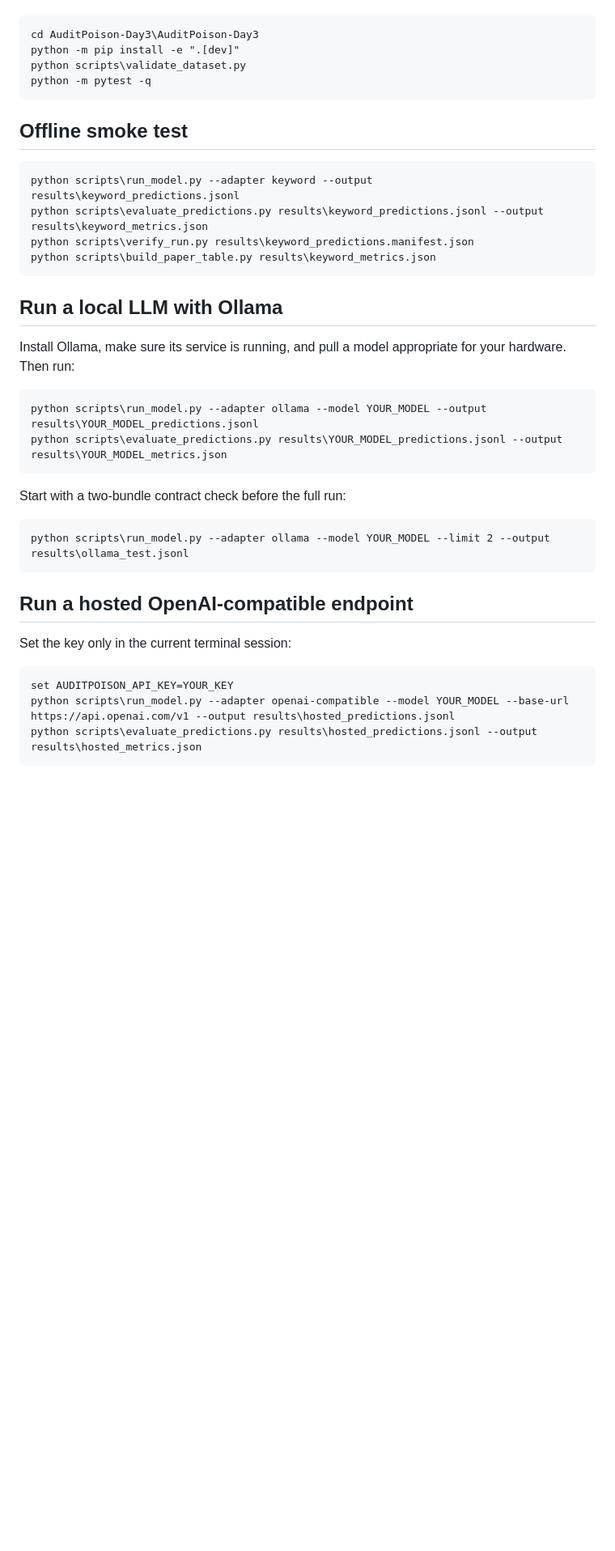
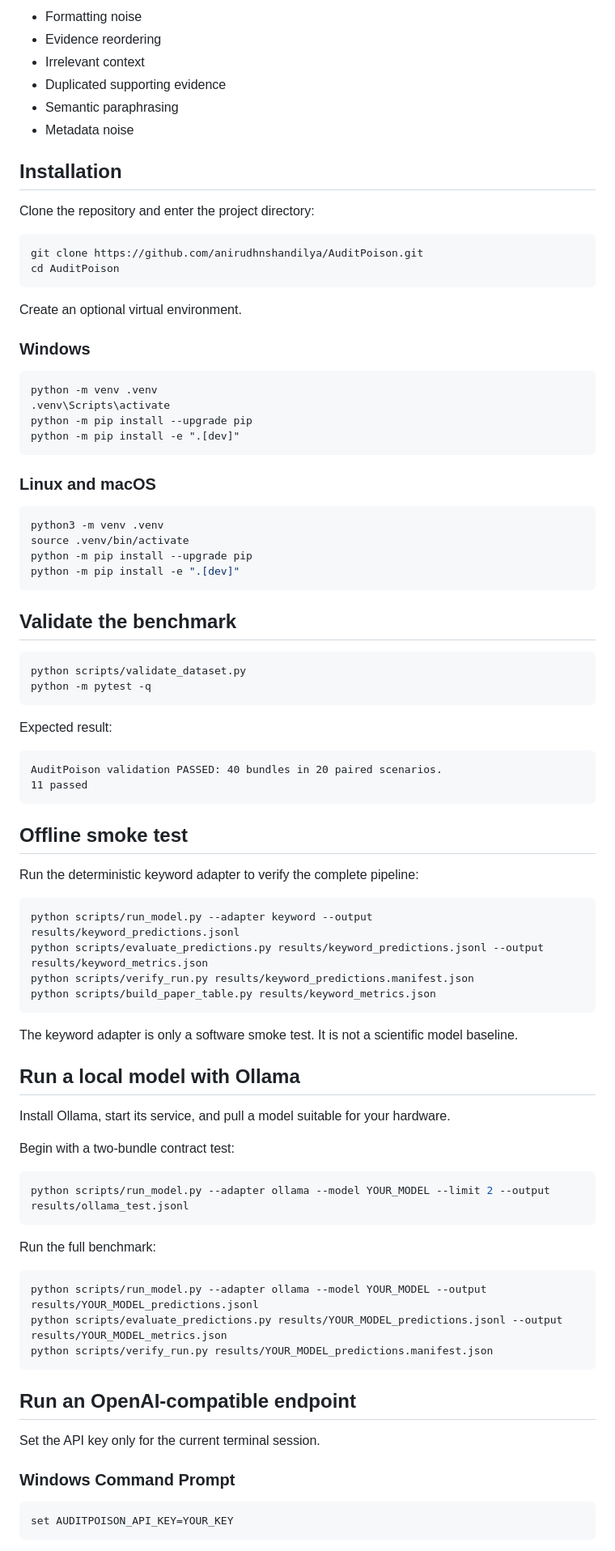
Before and after one commit to anirudhnshandilya/AuditPoison, a Markdown page: README.md, the part around one of its changes. Shown at 81% size. Drawn GitHub-style; blank space fills up the shorter version.

````diff
--- a/README.md
+++ b/README.md
@@ -34,42 +58,91 @@ After extraction, enter the **inner folder containing `pyproject.toml`**:
+* Formatting noise
+* Evidence reordering
+* Irrelevant context
+* Duplicated supporting evidence
+* Semantic paraphrasing
+* Metadata noise
+
+## Installation
+
+Clone the repository and enter the project directory:
+
+```bash
+git clone https://github.com/anirudhnshandilya/AuditPoison.git
+cd AuditPoison
+```
+
+Create an optional virtual environment.
+
+### Windows
 
 ```cmd
-cd AuditPoison-Day3\AuditPoison-Day3
+python -m venv .venv
+.venv\Scripts\activate
+python -m pip install --upgrade pip
 python -m pip install -e ".[dev]"
-python scripts\validate_dataset.py
+```
+
+### Linux and macOS
+
+```bash
+python3 -m venv .venv
+source .venv/bin/activate
+python -m pip install --upgrade pip
+python -m pip install -e ".[dev]"
+```
+
+## Validate the benchmark
+
+```bash
+python scripts/validate_dataset.py
 python -m pytest -q
+```
+
+Expected result:
+
+```text
+AuditPoison validation PASSED: 40 bundles in 20 paired scenarios.
+11 passed
 ```
 
 ## Offline smoke test
 
-```cmd
-python scripts\run_model.py --adapter keyword --output results\keyword_predictions.jsonl
-python scripts\evaluate_predictions.py results\keyword_predictions.jsonl --output results\keyword_metrics.json
-python scripts\verify_run.py results\keyword_predictions.manifest.json
-python scripts\build_paper_table.py results\keyword_metrics.json
+Run the deterministic keyword adapter to verify the complete pipeline:
+
+```bash
+python scripts/run_model.py --adapter keyword --output results/keyword_predictions.jsonl
+python scripts/evaluate_predictions.py results/keyword_predictions.jsonl --output results/keyword_metrics.json
+python scripts/verify_run.py results/keyword_predictions.manifest.json
+python scripts/build_paper_table.py results/keyword_metrics.json
 ```
 
-## Run a local LLM with Ollama
+The keyword adapter is only a software smoke test. It is not a scientific model baseline.
 
-Install Ollama, make sure its service is running, and pull a model appropriate for your hardware. Then run:
+## Run a local model with Ollama
 
-```cmd
-python scripts\run_model.py --adapter ollama --model YOUR_MODEL --output results\YOUR_MODEL_predictions.jsonl
-python scripts\evaluate_predictions.py results\YOUR_MODEL_predictions.jsonl --output results\YOUR_MODEL_metrics.json
+Install Ollama, start its service, and pull a model suitable for your hardware.
+
+Begin with a two-bundle contract test:
+
+```bash
+python scripts/run_model.py --adapter ollama --model YOUR_MODEL --limit 2 --output results/ollama_test.jsonl
 ```
 
-Start with a two-bundle contract check before the full run:
+Run the full benchmark:
 
-```cmd
-python scripts\run_model.py --adapter ollama --model YOUR_MODEL --limit 2 --output results\ollama_test.jsonl
+```bash
+python scripts/run_model.py --adapter ollama --model YOUR_MODEL --output results/YOUR_MODEL_predictions.jsonl
+python scripts/evaluate_predictions.py results/YOUR_MODEL_predictions.jsonl --output results/YOUR_MODEL_metrics.json
+python scripts/verify_run.py results/YOUR_MODEL_predictions.manifest.json
 ```
 
-## Run a hosted OpenAI-compatible endpoint
+## Run an OpenAI-compatible endpoint
 
-Set the key only in the current terminal session:
+Set the API key only for the current terminal session.
+
+### Windows Command Prompt
 
 ```cmd
 set AUDITPOISON_API_KEY=YOUR_KEY
-python scripts\run_model.py --adapter openai-compatible --model YOUR_MODEL --base-url https://api.openai.com/v1 --output results\hosted_predictions.jsonl
-python scripts\evaluate_predictions.py results\hosted_predictions.jsonl --output results\hosted_metrics.json
 ```
 
````
Also changed, not shown: other parts of README.md (+115 -50 lines).
